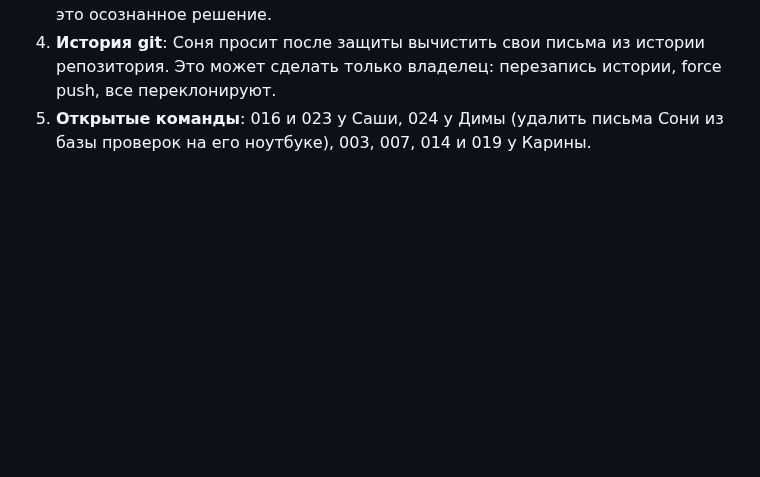
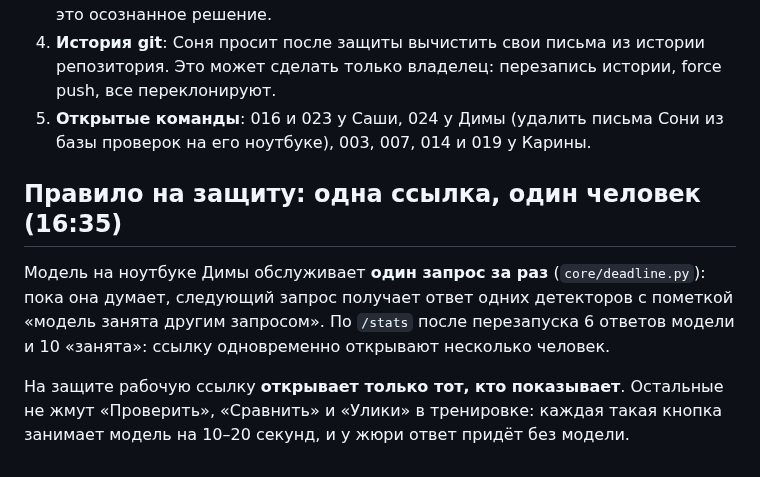
Before and after one commit to dianamkoian/hackathon-kit, a Markdown page: team/решения/008-соня-временный-лид-до-17-10.md, the part around the change. Rendered like a GitHub page; blank space fills up the shorter version.

Commit message:
решение 008: на защите ссылку открывает только показывающий

```diff
--- a/team/решения/008-соня-временный-лид-до-17-10.md
+++ b/team/решения/008-соня-временный-лид-до-17-10.md
@@ -62,3 +62,9 @@
 3. **Голосовые на твоём Маке** (вопрос 011): `which ffmpeg` и одна запись с микрофона через экран до защиты. На Windows у Димы распознавания нет, это осознанное решение.
 4. **История git**: Соня просит после защиты вычистить свои письма из истории репозитория. Это может сделать только владелец: перезапись истории, force push, все переклонируют.
 5. **Открытые команды**: 016 и 023 у Саши, 024 у Димы (удалить письма Сони из базы проверок на его ноутбуке), 003, 007, 014 и 019 у Карины.
+
+## Правило на защиту: одна ссылка, один человек (16:35)
+
+Модель на ноутбуке Димы обслуживает **один запрос за раз** (`core/deadline.py`): пока она думает, следующий запрос получает ответ одних детекторов с пометкой «модель занята другим запросом». По `/stats` после перезапуска 6 ответов модели и 10 «занята»: ссылку одновременно открывают несколько человек.
+
+На защите рабочую ссылку **открывает только тот, кто показывает**. Остальные не жмут «Проверить», «Сравнить» и «Улики» в тренировке: каждая такая кнопка занимает модель на 10–20 секунд, и у жюри ответ придёт без модели.
```
